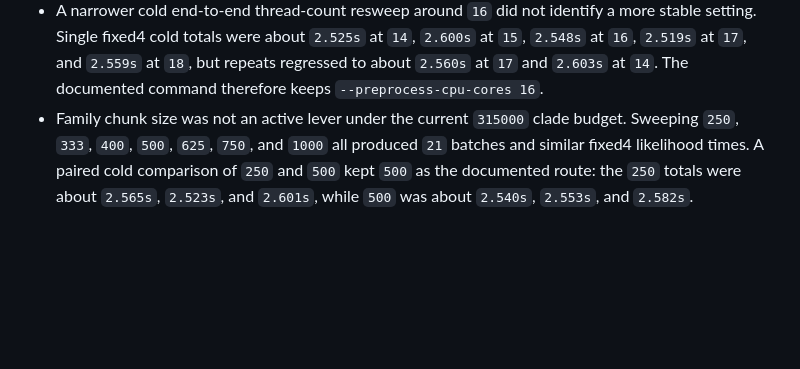
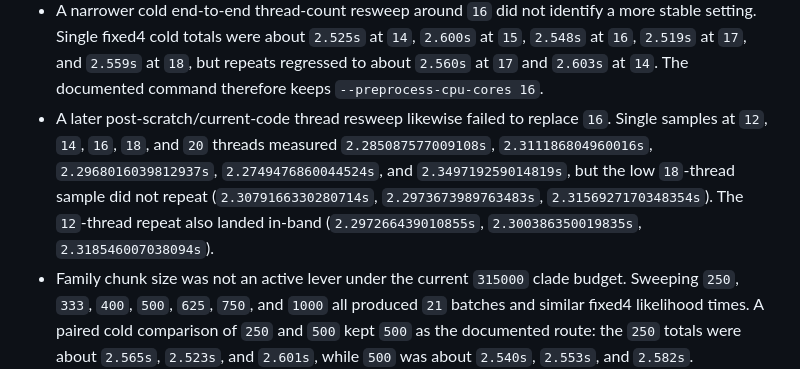
Before and after one commit to SisyphusMountain/gpurec, a Markdown page: docs/test-trees-1000-likelihood-performance.md, the part around the change. Drawn GitHub-style; blank space fills up the shorter version.

Commit message:
Record current thread pinning resweep

```diff
--- a/docs/test-trees-1000-likelihood-performance.md
+++ b/docs/test-trees-1000-likelihood-performance.md
@@ -429,6 +429,13 @@ Rejected follow-ups:
   `14`, `2.600s` at `15`, `2.548s` at `16`, `2.519s` at `17`, and `2.559s`
   at `18`, but repeats regressed to about `2.560s` at `17` and `2.603s` at
   `14`.  The documented command therefore keeps `--preprocess-cpu-cores 16`.
+- A later post-scratch/current-code thread resweep likewise failed to replace
+  `16`.  Single samples at `12`, `14`, `16`, `18`, and `20` threads measured
+  `2.285087577009108s`, `2.311186804960016s`, `2.2968016039812937s`,
+  `2.2749476860044524s`, and `2.349719259014819s`, but the low `18`-thread
+  sample did not repeat (`2.3079166330280714s`, `2.2973673989763483s`,
+  `2.3156927170348354s`).  The `12`-thread repeat also landed in-band
+  (`2.297266439010855s`, `2.300386350019835s`, `2.318546007038094s`).
 - Family chunk size was not an active lever under the current `315000` clade
   budget.  Sweeping `250`, `333`, `400`, `500`, `625`, `750`, and `1000` all
   produced `21` batches and similar fixed4 likelihood times.  A paired cold
```
